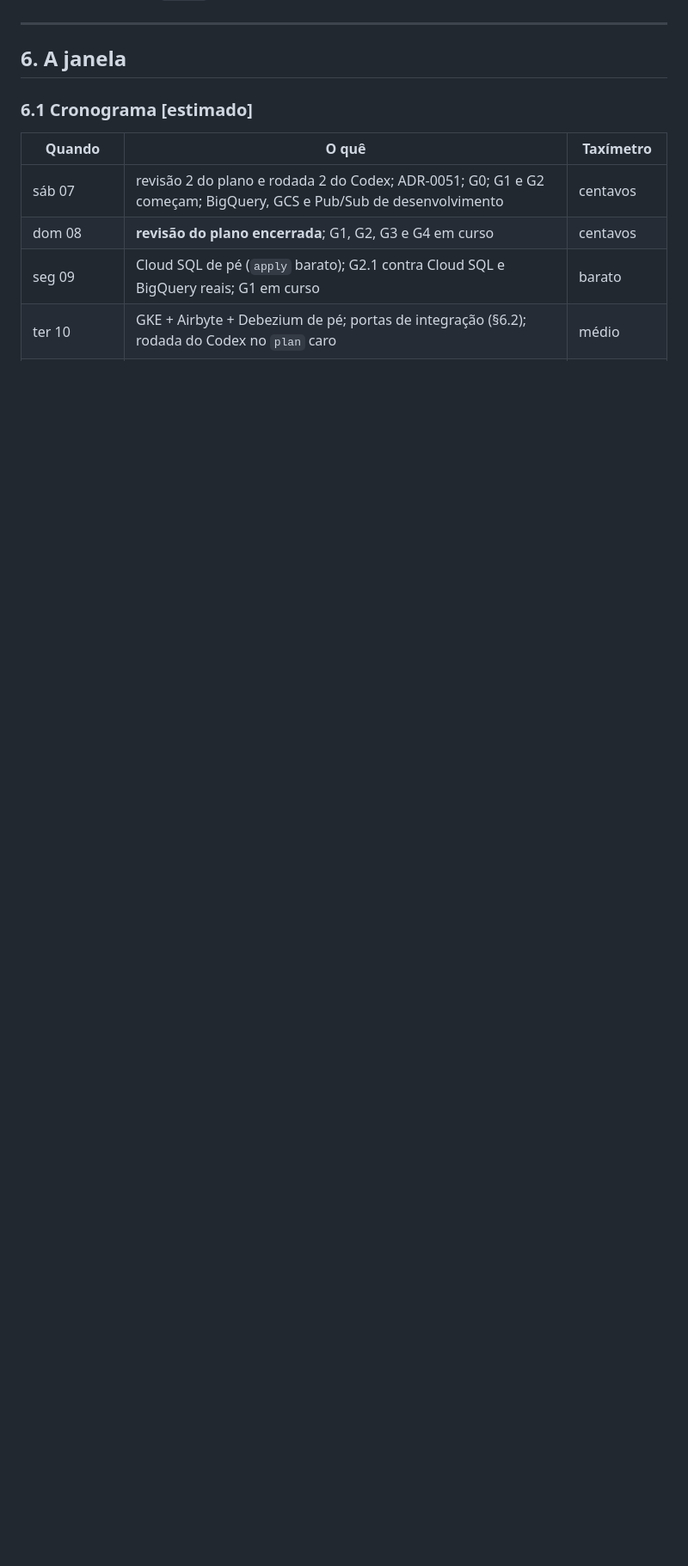
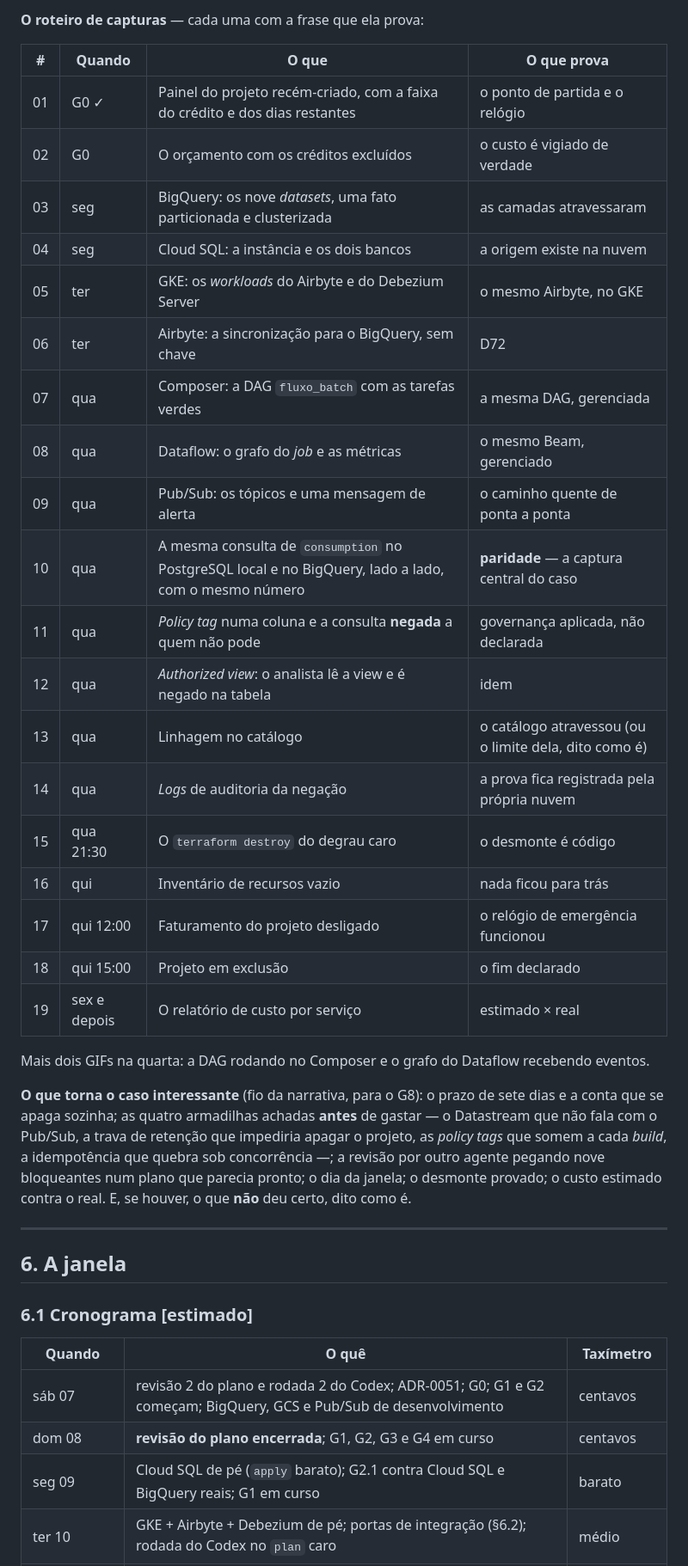
Before and after one commit to alencardoug/mvp_eng_dados_1, a Markdown page: PLANO_etapa_13.md, the part around one of its changes. Shown at 86% size. Drawn GitHub-style; blank space fills up the shorter version.

```diff
--- a/PLANO_etapa_13.md
+++ b/PLANO_etapa_13.md
@@ -337,3 +355,36 @@ na sexta, se ainda incompleto, registrado como **parcial**, e o fechamento econ
+**O roteiro de capturas** — cada uma com a frase que ela prova:
+
+| # | Quando | O que | O que prova |
+|---|---|---|---|
+| 01 | G0 ✓ | Painel do projeto recém-criado, com a faixa do crédito e dos dias restantes | o ponto de partida e o relógio |
+| 02 | G0 | O orçamento com os créditos excluídos | o custo é vigiado de verdade |
+| 03 | seg | BigQuery: os nove *datasets*, uma fato particionada e clusterizada | as camadas atravessaram |
+| 04 | seg | Cloud SQL: a instância e os dois bancos | a origem existe na nuvem |
+| 05 | ter | GKE: os *workloads* do Airbyte e do Debezium Server | o mesmo Airbyte, no GKE |
+| 06 | ter | Airbyte: a sincronização para o BigQuery, sem chave | D72 |
+| 07 | qua | Composer: a DAG `fluxo_batch` com as tarefas verdes | a mesma DAG, gerenciada |
+| 08 | qua | Dataflow: o grafo do *job* e as métricas | o mesmo Beam, gerenciado |
+| 09 | qua | Pub/Sub: os tópicos e uma mensagem de alerta | o caminho quente de ponta a ponta |
+| 10 | qua | A mesma consulta de `consumption` no PostgreSQL local e no BigQuery, lado a lado, com o mesmo número | **paridade** — a captura central do caso |
+| 11 | qua | *Policy tag* numa coluna e a consulta **negada** a quem não pode | governança aplicada, não declarada |
+| 12 | qua | *Authorized view*: o analista lê a view e é negado na tabela | idem |
+| 13 | qua | Linhagem no catálogo | o catálogo atravessou (ou o limite dela, dito como é) |
+| 14 | qua | *Logs* de auditoria da negação | a prova fica registrada pela própria nuvem |
+| 15 | qua 21:30 | O `terraform destroy` do degrau caro | o desmonte é código |
+| 16 | qui | Inventário de recursos vazio | nada ficou para trás |
+| 17 | qui 12:00 | Faturamento do projeto desligado | o relógio de emergência funcionou |
+| 18 | qui 15:00 | Projeto em exclusão | o fim declarado |
+| 19 | sex e depois | O relatório de custo por serviço | estimado × real |
+
+Mais dois GIFs na quarta: a DAG rodando no Composer e o grafo do Dataflow recebendo eventos.
+
+**O que torna o caso interessante** (fio da narrativa, para o G8): o prazo de sete dias e a conta
+que se apaga sozinha; as quatro armadilhas achadas **antes** de gastar — o Datastream que não fala
+com o Pub/Sub, a trava de retenção que impediria apagar o projeto, as *policy tags* que somem a cada
+*build*, a idempotência que quebra sob concorrência —; a revisão por outro agente pegando nove
+bloqueantes num plano que parecia pronto; o dia da janela; o desmonte provado; o custo estimado
+contra o real. E, se houver, o que **não** deu certo, dito como é.
+
 ---
 
 ## 6. A janela
```
Also changed, not shown: other parts of PLANO_etapa_13.md (+18 -0 lines), docs/registro_fase_gcp.md (+19 -1 lines), docs/registro_fase_gcp/capturas/2026-11-07_01_projeto_criado.jpg (added).
